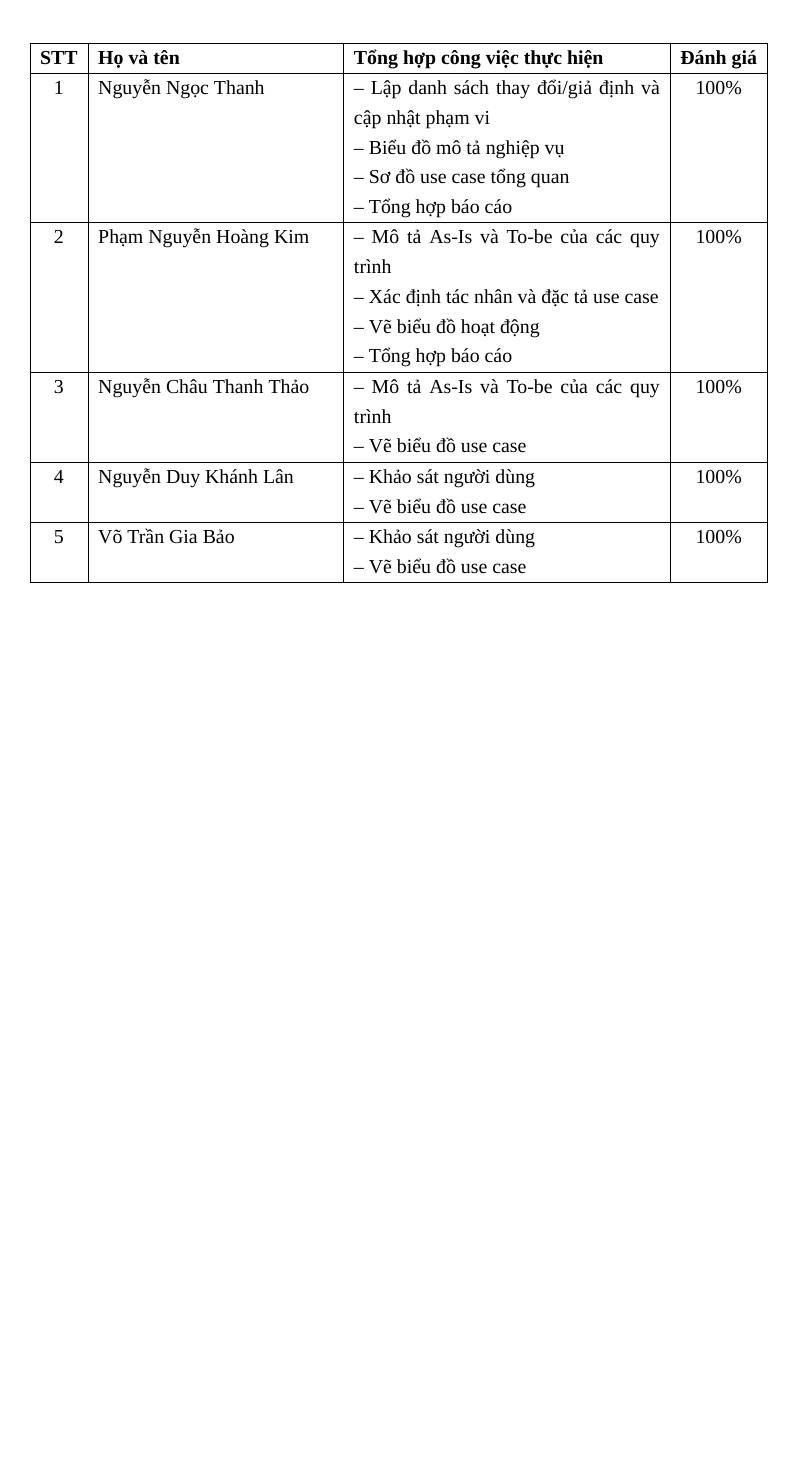
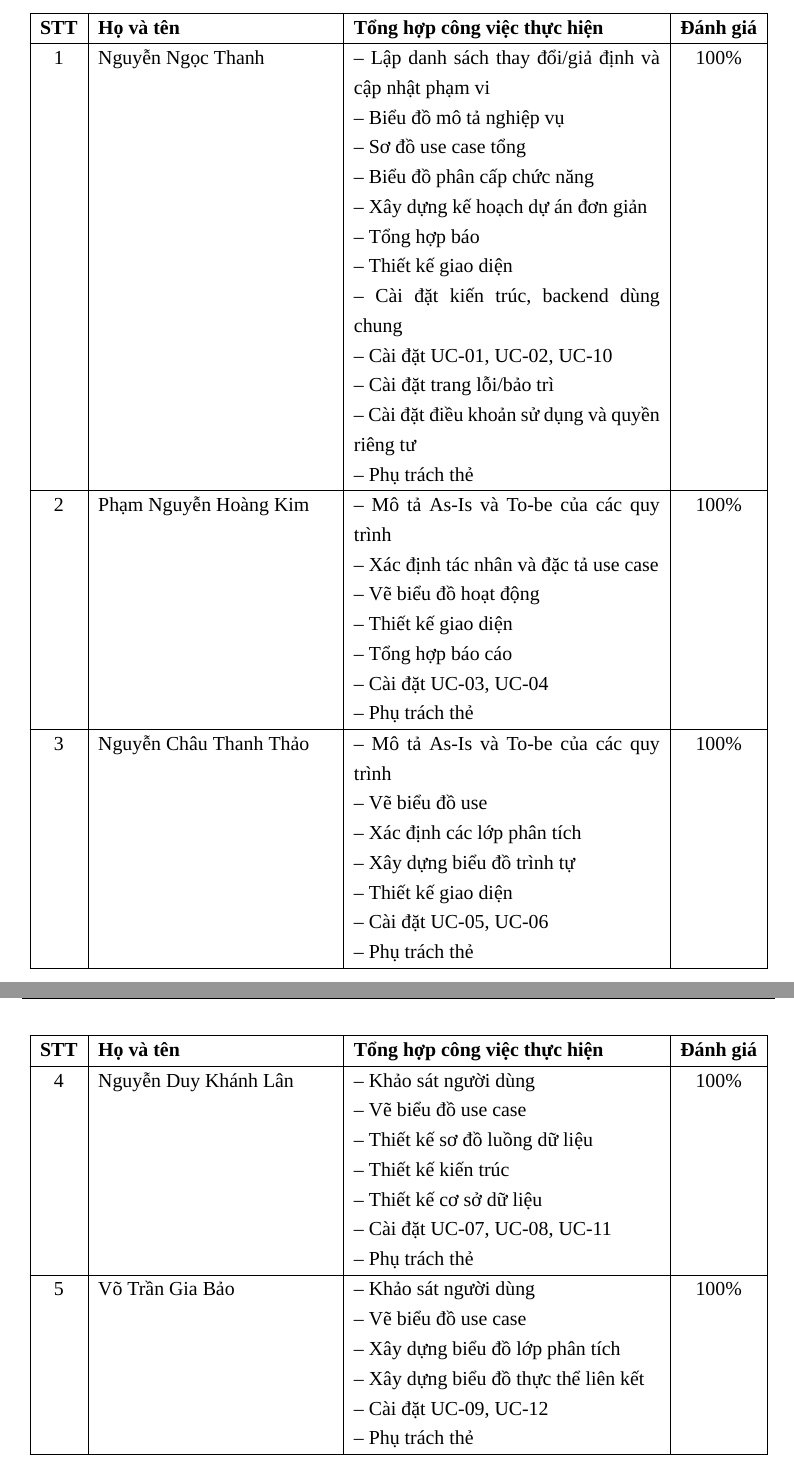
Before and after one commit to thichnguyettinh/Project_CNPM, a LaTeX document (latex/main.tex, which reads latex/phancong.tex): part of page 6 of 136 before the commit and two parts of pages 6 and 7 of 137 after it, the two joined at a grey line, cut so that both start at the same text, the shorter picture padded with empty space. Compiled offline with XeLaTeX; a missing font is replaced by an installed copy or a similar font.

Commit message:
latex them phan cong

```diff
--- a/latex/phancong.tex
+++ b/latex/phancong.tex
@@ -5,9 +5,48 @@
     \hline
     \textbf{STT} & \textbf{Họ và tên} & \textbf{Tổng hợp công việc thực hiện} & \textbf{Đánh giá} \\ \hline
     \endhead
-    1 & Nguyễn Ngọc Thanh & -- Lập danh sách thay đổi/giả định và cập nhật phạm vi \newline -- Biểu đồ mô tả nghiệp vụ\newline -- Sơ đồ use case tổng quan\newline -- Tổng hợp báo cáo & 100\% \\ \hline
-    2 & Phạm Nguyễn Hoàng Kim & -- Mô tả As-Is và To-be của các quy trình \newline -- Xác định tác nhân và đặc tả use case\newline -- Vẽ biểu đồ hoạt động\newline -- Tổng hợp báo cáo & 100\% \\ \hline
-    3 & Nguyễn Châu Thanh Thảo & -- Mô tả As-Is và To-be của các quy trình\newline -- Vẽ biểu đồ use case & 100\% \\ \hline
-    4 & Nguyễn Duy Khánh Lân & -- Khảo sát người dùng\newline -- Vẽ biểu đồ use case  & 100\% \\ \hline
-    5 & Võ Trần Gia Bảo & -- Khảo sát người dùng\newline -- Vẽ biểu đồ use case & 100\% \\ \hline
+    1 & Nguyễn Ngọc Thanh & -- Lập danh sách thay đổi/giả định và cập nhật phạm vi
+    \newline -- Biểu đồ mô tả nghiệp vụ
+    \newline -- Sơ đồ use case tổng
+    \newline -- Biểu đồ phân cấp chức năng
+    \newline -- Xây dựng kế hoạch dự án đơn giản
+    \newline -- Tổng hợp báo
+    \newline -- Thiết kế giao diện
+    \newline -- Cài đặt kiến trúc, backend dùng chung
+    \newline -- Cài đặt UC-01, UC-02, UC-10
+    \newline -- Cài đặt trang lỗi/bảo trì
+    \newline -- Cài đặt điều khoản sử dụng và quyền riêng tư
+    \newline -- Phụ trách thẻ
+    & 100\% \\ \hline
+    2 & Phạm Nguyễn Hoàng Kim & -- Mô tả As-Is và To-be của các quy trình
+    \newline -- Xác định tác nhân và đặc tả use case
+    \newline -- Vẽ biểu đồ hoạt động
+    \newline -- Thiết kế giao diện
+    \newline -- Tổng hợp báo cáo
+    \newline -- Cài đặt UC-03, UC-04
+    \newline -- Phụ trách thẻ
+    & 100\% \\ \hline
+    3 & Nguyễn Châu Thanh Thảo & -- Mô tả As-Is và To-be của các quy trình
+    \newline -- Vẽ biểu đồ use
+    \newline -- Xác định các lớp phân tích
+    \newline -- Xây dựng biểu đồ trình tự
+    \newline -- Thiết kế giao diện
+    \newline -- Cài đặt UC-05, UC-06
+    \newline -- Phụ trách thẻ
+    & 100\% \\ \hline
+    4 & Nguyễn Duy Khánh Lân & -- Khảo sát người dùng
+    \newline -- Vẽ biểu đồ use case
+    \newline -- Thiết kế sơ đồ luồng dữ liệu
+    \newline -- Thiết kế kiến trúc
+    \newline -- Thiết kế cơ sở dữ liệu
+    \newline -- Cài đặt UC-07, UC-08, UC-11
+    \newline -- Phụ trách thẻ
+    & 100\% \\ \hline
+    5 & Võ Trần Gia Bảo & -- Khảo sát người dùng
+    \newline -- Vẽ biểu đồ use case
+    \newline -- Xây dựng biểu đồ lớp phân tích
+    \newline -- Xây dựng biểu đồ thực thể liên kết
+    \newline -- Cài đặt UC-09, UC-12
+    \newline -- Phụ trách thẻ
+    & 100\% \\ \hline
 \end{longtable}
```
Also changed, not shown: 9 other files.
